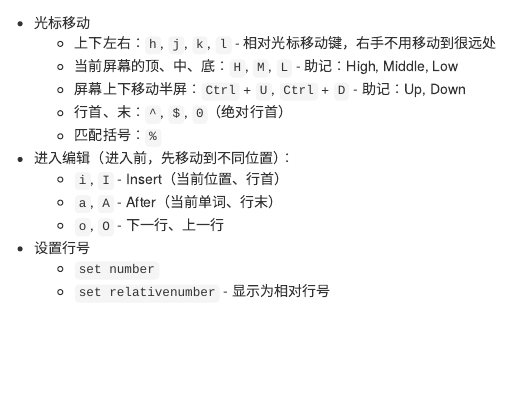
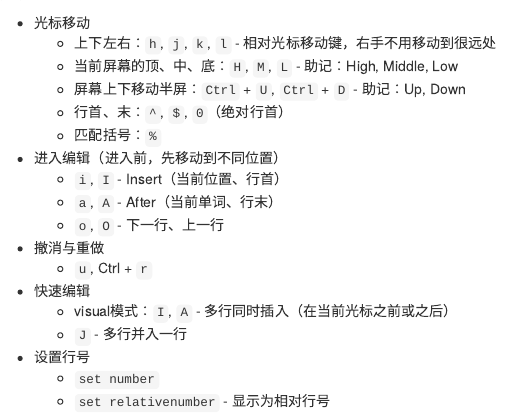
Before and after one commit to yanlinlin82/My-Study-Notes, an R Markdown document (01-computer.Rmd): the page in a window 1100 px wide, from 430 px down. Rendered offline with R 4.5, knitr and Pandoc, with nearby package versions.

Commit message:
Add Vim skill tips

```diff
--- a/01-computer.Rmd
+++ b/01-computer.Rmd
@@ -26,11 +26,19 @@ command Render !Rscript -e 'bookdown::render_book("index.Rmd", "bookdown::gitboo
     * 屏幕上下移动半屏：`Ctrl` + `U`, `Ctrl` + `D` - 助记：Up, Down
     * 行首、末：`^`, `$`, `0`（绝对行首）
     * 匹配括号：`%`
-* 进入编辑（进入前，先移动到不同位置）：
+
+* 进入编辑（进入前，先移动到不同位置）
     * `i`, `I` - Insert（当前位置、行首）
     * `a`, `A` - After（当前单词、行末）
     * `o`, `O` - 下一行、上一行
 
+* 撤消与重做
+    * `u`, Ctrl + `r`
+
+* 快速编辑
+    * visual模式：`I`, `A` - 多行同时插入（在当前光标之前或之后）
+    * `J` - 多行并入一行
+
 * 设置行号
     * `set number`
     * `set relativenumber` - 显示为相对行号
```
